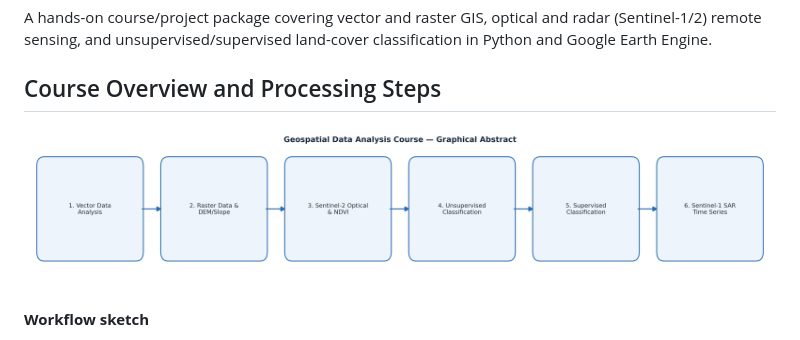
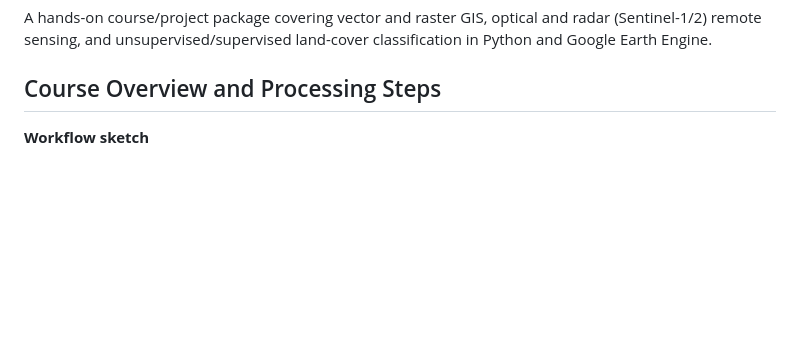
Before and after one commit to halilunaziru73-creator/Geospatial-data-analysis, a Markdown page: README.md, the part around the change. Rendered like a GitHub page; blank space fills up the shorter version.

Commit message:
Remove graphical abstract image, keep workflow sketch

```diff
--- a/README.md
+++ b/README.md
@@ -10,8 +10,6 @@ radar (Sentinel-1/2) remote sensing, and unsupervised/supervised land-cover
 classification in Python and Google Earth Engine.
 
 ## Course Overview and Processing Steps
-
-![Graphical Abstract](graphical_abstract.png)
 
 **Workflow sketch**
 
```
